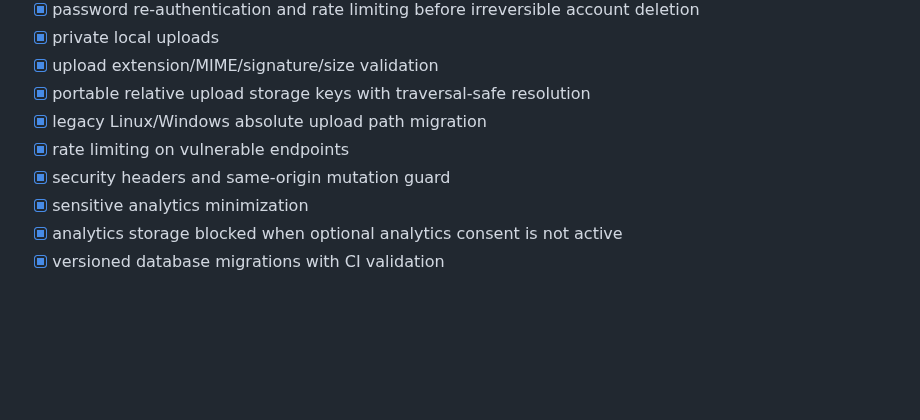
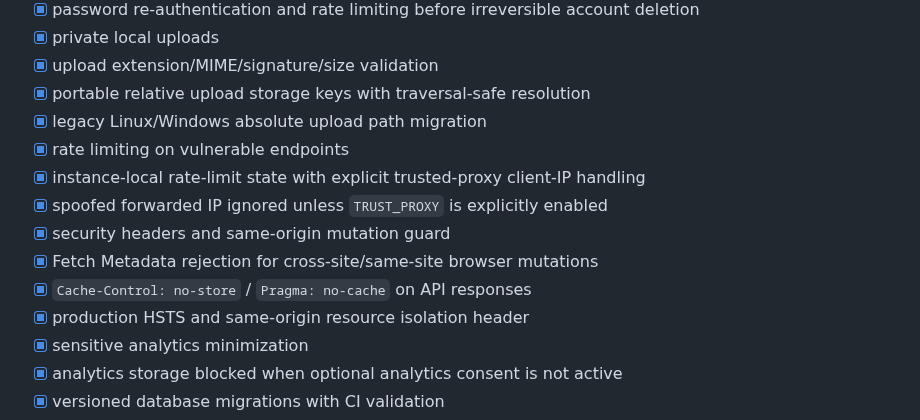
Before and after one commit to eagleblastmusic-lgtm/Job, a Markdown page: docs/PRODUCTION_READINESS.md, the part around the change. Rendered like a GitHub page; blank space fills up the shorter version.

Commit message:
Record proxy-aware rate limiting and API privacy headers

```diff
--- a/docs/PRODUCTION_READINESS.md
+++ b/docs/PRODUCTION_READINESS.md
@@ -46,7 +46,12 @@
 - [x] portable relative upload storage keys with traversal-safe resolution
 - [x] legacy Linux/Windows absolute upload path migration
 - [x] rate limiting on vulnerable endpoints
+- [x] instance-local rate-limit state with explicit trusted-proxy client-IP handling
+- [x] spoofed forwarded IP ignored unless `TRUST_PROXY` is explicitly enabled
 - [x] security headers and same-origin mutation guard
+- [x] Fetch Metadata rejection for cross-site/same-site browser mutations
+- [x] `Cache-Control: no-store` / `Pragma: no-cache` on API responses
+- [x] production HSTS and same-origin resource isolation header
 - [x] sensitive analytics minimization
 - [x] analytics storage blocked when optional analytics consent is not active
 - [x] versioned database migrations with CI validation
```
